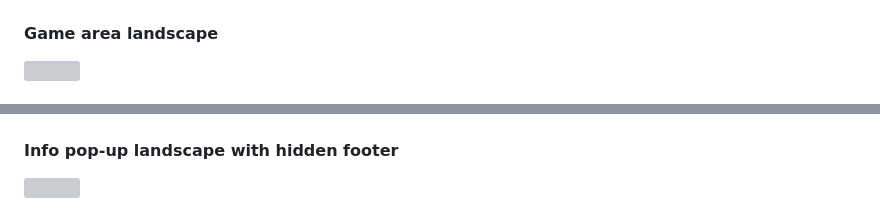
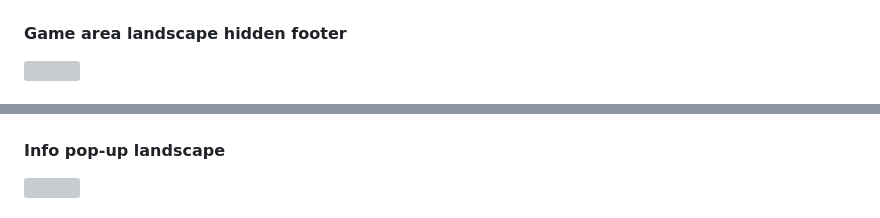
Before and after one commit to IrinaAdeniyi/WildFind, a Markdown page: README.md, 2 parts joined by grey strips. Drawn GitHub-style; grey boxes are pictures that could not be loaded.

Commit message:
Add description to mockups

```diff
--- a/README.md
+++ b/README.md
@@ -23,5 +23,5 @@ Thanks for exploring with me — and happy finding! 🦁🦓🦒
 ### Phones - Galaxy Z Fold 5
 #### Game area portrait
 ![](assets/mock-ups/GalaxyZFold5-portrait.png)
-#### Game area landscape
+#### Game area landscape hidden footer
 ![](assets/mock-ups/GalaxyZFold5-landscape.png)
@@ -28,4 +30,4 @@ Thanks for exploring with me — and happy finding! 🦁🦓🦒
 #### Info pop-up portrait
 ![](assets/mock-ups/GalaxyZFold5-info-portrait.png)
-#### Info pop-up landscape with hidden footer
+#### Info pop-up landscape
 ![](assets/mock-ups/GalaxyZFold5-info-landscape.png)
```
Also changed, not shown: other parts of README.md (+2 -2 lines).
